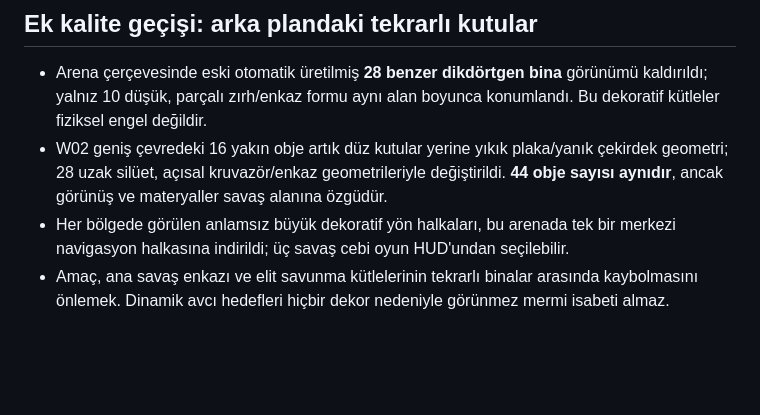
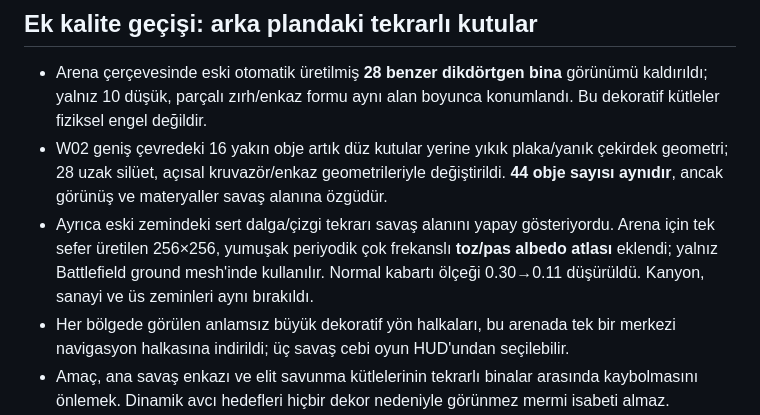
Before and after one commit to zxc28tarik/daethlyspacerace2202, a Markdown page: MAP4_GFX04_ARENA_VISUAL_PASS.md, the part around the change. Rendered like a GitHub page; blank space fills up the shorter version.

Commit message:
docs(map4-gfx04): record low-noise battlefield terrain art and lighting readability

```diff
--- a/MAP4_GFX04_ARENA_VISUAL_PASS.md
+++ b/MAP4_GFX04_ARENA_VISUAL_PASS.md
@@ -26,6 +26,7 @@ Savaşın ikinci fazı kesin 60 saniye sürer; oyuncu ve beş rakip ileri gideme
 ## Ek kalite geçişi: arka plandaki tekrarlı kutular
 - Arena çerçevesinde eski otomatik üretilmiş **28 benzer dikdörtgen bina** görünümü kaldırıldı; yalnız 10 düşük, parçalı zırh/enkaz formu aynı alan boyunca konumlandı. Bu dekoratif kütleler fiziksel engel değildir.
 - W02 geniş çevredeki 16 yakın obje artık düz kutular yerine yıkık plaka/yanık çekirdek geometri; 28 uzak silüet, açısal kruvazör/enkaz geometrileriyle değiştirildi. **44 obje sayısı aynıdır**, ancak görünüş ve materyaller savaş alanına özgüdür.
+- Ayrıca eski zemindeki sert dalga/çizgi tekrarı savaş alanını yapay gösteriyordu. Arena için tek sefer üretilen 256×256, yumuşak periyodik çok frekanslı **toz/pas albedo atlası** eklendi; yalnız Battlefield ground mesh'inde kullanılır. Normal kabartı ölçeği 0.30→0.11 düşürüldü. Kanyon, sanayi ve üs zeminleri aynı bırakıldı.
 - Her bölgede görülen anlamsız büyük dekoratif yön halkaları, bu arenada tek bir merkezi navigasyon halkasına indirildi; üç savaş cebi oyun HUD'undan seçilebilir.
 - Amaç, ana savaş enkazı ve elit savunma kütlelerinin tekrarlı binalar arasında kaybolmasını önlemek. Dinamik avcı hedefleri hiçbir dekor nedeniyle görünmez mermi isabeti almaz.
 
```
